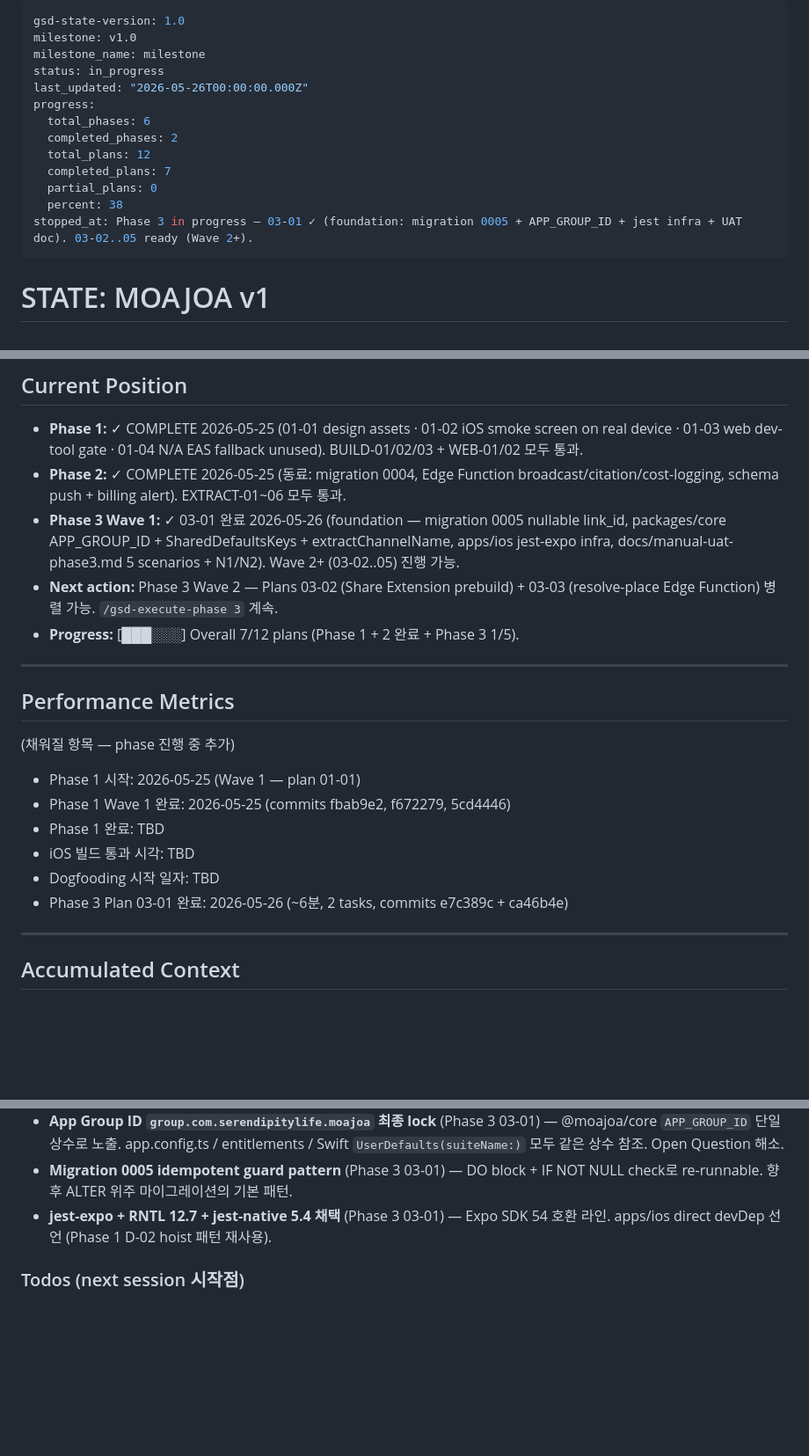
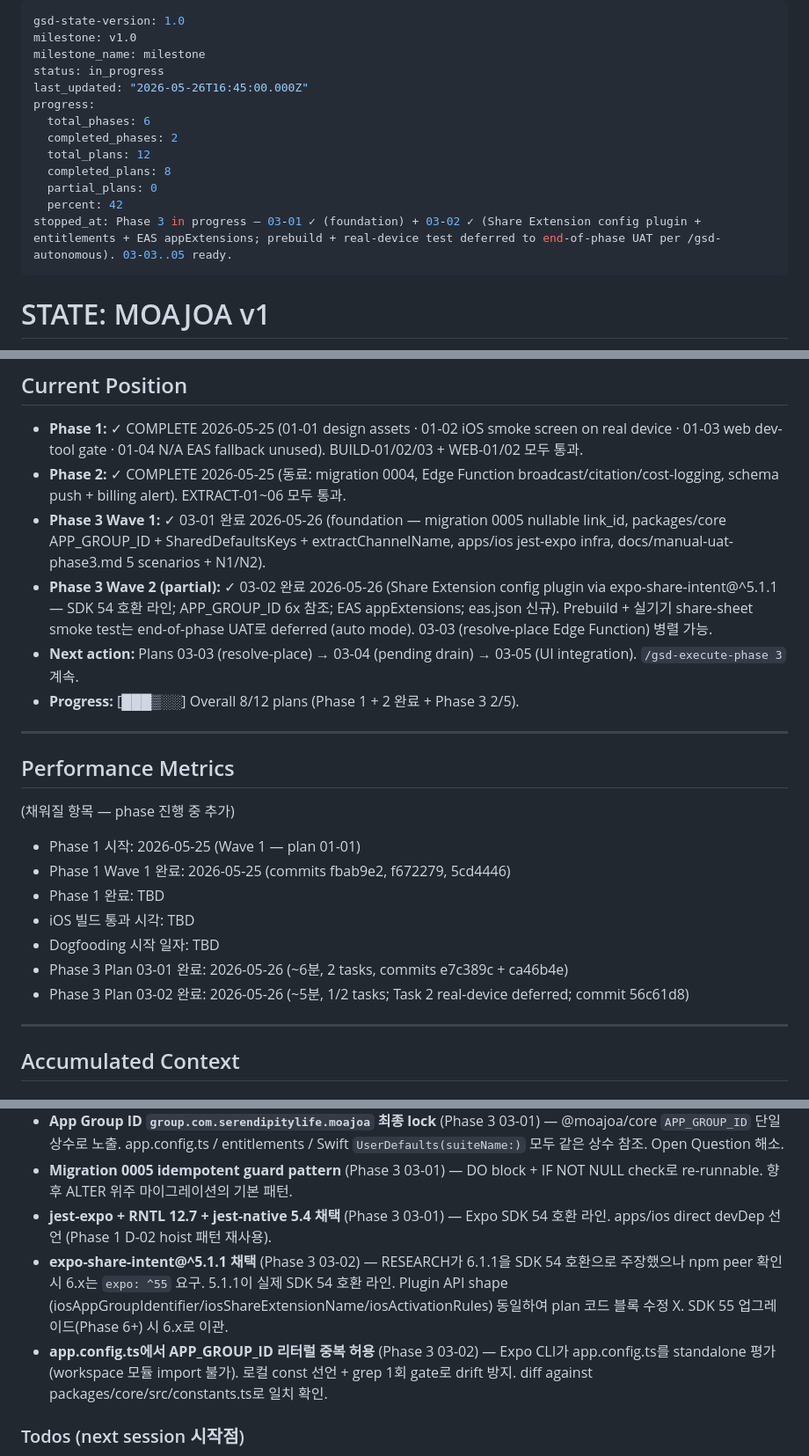
Before and after one commit to SerendipityLife/MOAJOA, a Markdown page: .planning/STATE.md, 3 parts joined by grey strips. Shown at 88% size. Rendered like a GitHub page; blank space fills up the shorter version.

Commit message:
docs(03-02): complete iOS Share Extension prebuild plan
Wire expo-share-intent@^5.1.1 (SDK 54 line) via config plugin with
APP_GROUP_ID 'group.com.serendipitylife.moajoa' synchronized across
entitlements, plugin option, and EAS appExtensions. Prebuild + real-device
share-sheet smoke test deferred to end-of-phase UAT per /gsd-autonomous.

Auto-fixed: plan-specified ^6.1.1 requires expo SDK 55; downgraded to
^5.1.1 (latest SDK 54-compatible line, identical plugin API shape).

Co-Authored-By: Claude Opus 4.7 (1M context) <noreply@anthropic.com>

```diff
--- a/.planning/STATE.md
+++ b/.planning/STATE.md
@@ -3,15 +3,15 @@ gsd-state-version: 1.0
 milestone: v1.0
 milestone_name: milestone
 status: in_progress
-last_updated: "2026-05-26T00:00:00.000Z"
+last_updated: "2026-05-26T16:45:00.000Z"
 progress:
   total_phases: 6
   completed_phases: 2
   total_plans: 12
-  completed_plans: 7
+  completed_plans: 8
   partial_plans: 0
-  percent: 38
-stopped_at: Phase 3 in progress — 03-01 ✓ (foundation: migration 0005 + APP_GROUP_ID + jest infra + UAT doc). 03-02..05 ready (Wave 2+).
+  percent: 42
+stopped_at: Phase 3 in progress — 03-01 ✓ (foundation) + 03-02 ✓ (Share Extension config plugin + entitlements + EAS appExtensions; prebuild + real-device test deferred to end-of-phase UAT per /gsd-autonomous). 03-03..05 ready.
 ---
 
 # STATE: MOAJOA v1
@@ -35,9 +35,10 @@ stopped_at: Phase 3 in progress — 03-01 ✓ (foundation: migration 0005 + APP_
 
 - **Phase 1:** ✓ COMPLETE 2026-05-25 (01-01 design assets · 01-02 iOS smoke screen on real device · 01-03 web dev-tool gate · 01-04 N/A EAS fallback unused). BUILD-01/02/03 + WEB-01/02 모두 통과.
 - **Phase 2:** ✓ COMPLETE 2026-05-25 (동료: migration 0004, Edge Function broadcast/citation/cost-logging, schema push + billing alert). EXTRACT-01~06 모두 통과.
-- **Phase 3 Wave 1:** ✓ 03-01 완료 2026-05-26 (foundation — migration 0005 nullable link_id, packages/core APP_GROUP_ID + SharedDefaultsKeys + extractChannelName, apps/ios jest-expo infra, docs/manual-uat-phase3.md 5 scenarios + N1/N2). Wave 2+ (03-02..05) 진행 가능.
-- **Next action:** Phase 3 Wave 2 — Plans 03-02 (Share Extension prebuild) + 03-03 (resolve-place Edge Function) 병렬 가능. `/gsd-execute-phase 3` 계속.
-- **Progress:** [███░░░] Overall 7/12 plans (Phase 1 + 2 완료 + Phase 3 1/5).
+- **Phase 3 Wave 1:** ✓ 03-01 완료 2026-05-26 (foundation — migration 0005 nullable link_id, packages/core APP_GROUP_ID + SharedDefaultsKeys + extractChannelName, apps/ios jest-expo infra, docs/manual-uat-phase3.md 5 scenarios + N1/N2).
+- **Phase 3 Wave 2 (partial):** ✓ 03-02 완료 2026-05-26 (Share Extension config plugin via expo-share-intent@^5.1.1 — SDK 54 호환 라인; APP_GROUP_ID 6x 참조; EAS appExtensions; eas.json 신규). Prebuild + 실기기 share-sheet smoke test는 end-of-phase UAT로 deferred (auto mode). 03-03 (resolve-place Edge Function) 병렬 가능.
+- **Next action:** Plans 03-03 (resolve-place) → 03-04 (pending drain) → 03-05 (UI integration). `/gsd-execute-phase 3` 계속.
+- **Progress:** [███▒░░] Overall 8/12 plans (Phase 1 + 2 완료 + Phase 3 2/5).
 
 ---
 
@@ -51,6 +52,7 @@ stopped_at: Phase 3 in progress — 03-01 ✓ (foundation: migration 0005 + APP_
 - iOS 빌드 통과 시각: TBD
 - Dogfooding 시작 일자: TBD
 - Phase 3 Plan 03-01 완료: 2026-05-26 (~6분, 2 tasks, commits e7c389c + ca46b4e)
+- Phase 3 Plan 03-02 완료: 2026-05-26 (~5분, 1/2 tasks; Task 2 real-device deferred; commit 56c61d8)
 
 ---
 
@@ -67,6 +69,8 @@ stopped_at: Phase 3 in progress — 03-01 ✓ (foundation: migration 0005 + APP_
 - **App Group ID `group.com.serendipitylife.moajoa` 최종 lock** (Phase 3 03-01) — @moajoa/core `APP_GROUP_ID` 단일 상수로 노출. app.config.ts / entitlements / Swift `UserDefaults(suiteName:)` 모두 같은 상수 참조. Open Question 해소.
 - **Migration 0005 idempotent guard pattern** (Phase 3 03-01) — DO block + IF NOT NULL check로 re-runnable. 향후 ALTER 위주 마이그레이션의 기본 패턴.
 - **jest-expo + RNTL 12.7 + jest-native 5.4 채택** (Phase 3 03-01) — Expo SDK 54 호환 라인. apps/ios direct devDep 선언 (Phase 1 D-02 hoist 패턴 재사용).
+- **expo-share-intent@^5.1.1 채택** (Phase 3 03-02) — RESEARCH가 6.1.1을 SDK 54 호환으로 주장했으나 npm peer 확인 시 6.x는 `expo: ^55` 요구. 5.1.1이 실제 SDK 54 호환 라인. Plugin API shape (iosAppGroupIdentifier/iosShareExtensionName/iosActivationRules) 동일하여 plan 코드 블록 수정 X. SDK 55 업그레이드(Phase 6+) 시 6.x로 이관.
+- **app.config.ts에서 APP_GROUP_ID 리터럴 중복 허용** (Phase 3 03-02) — Expo CLI가 app.config.ts를 standalone 평가(workspace 모듈 import 불가). 로컬 const 선언 + grep 1회 gate로 drift 방지. diff against packages/core/src/constants.ts로 일치 확인.
 
 ### Todos (next session 시작점)
 
```
Also changed, not shown: .planning/ROADMAP.md (+2 -2 lines), 1 other file.
